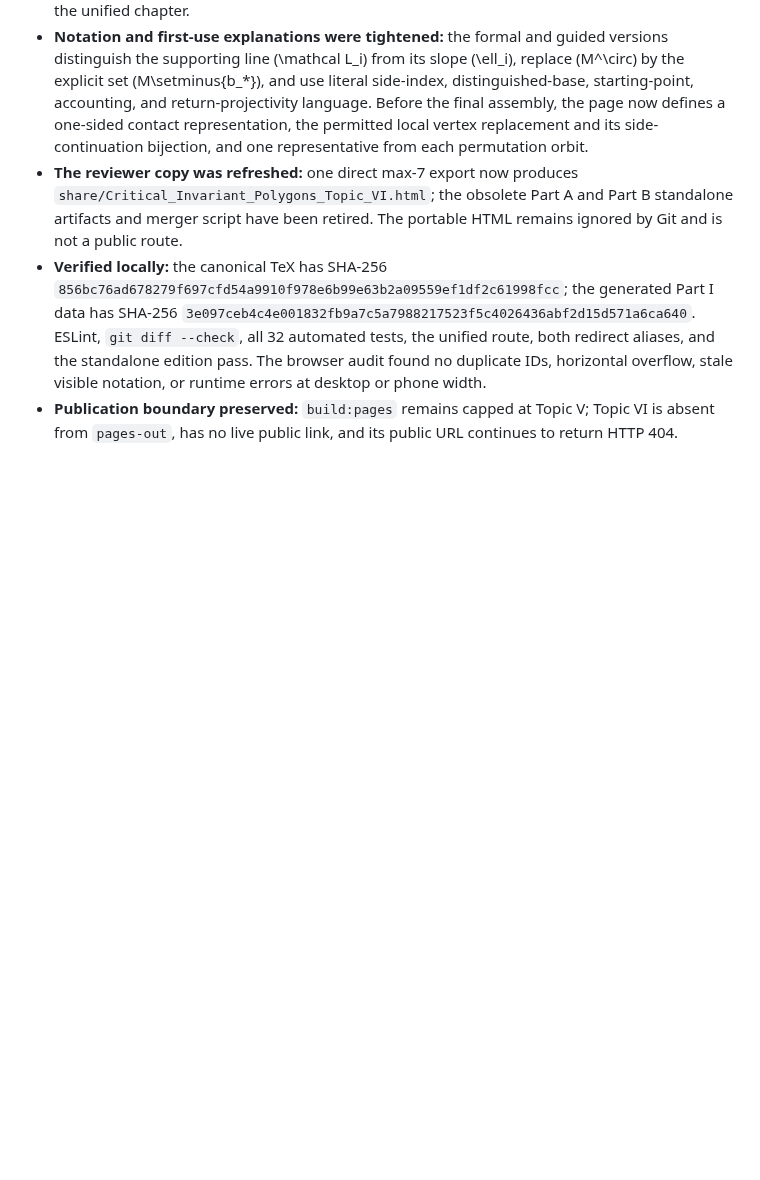
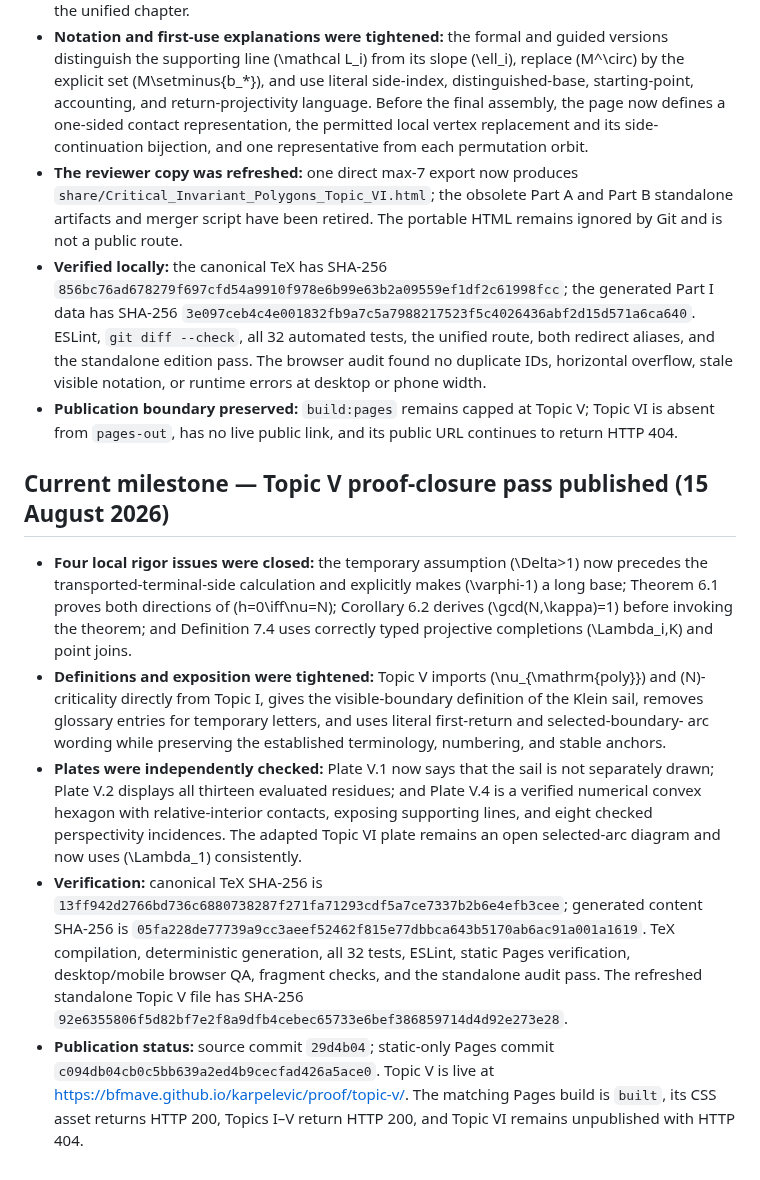
Before and after one commit to BFMAVE/karpelevic, a Markdown page: PROJECT_STATUS.md, the part around the change. Drawn GitHub-style; blank space fills up the shorter version.

Commit message:
Record corrected Topic V publication

```diff
--- a/PROJECT_STATUS.md
+++ b/PROJECT_STATUS.md
@@ -1424,3 +1424,37 @@ full local source history remain later site milestones.
 - **Publication boundary preserved:** `build:pages` remains capped at Topic V;
   Topic VI is absent from `pages-out`, has no live public link, and its public
   URL continues to return HTTP 404.
+
+## Current milestone — Topic V proof-closure pass published (15 August 2026)
+
+- **Four local rigor issues were closed:** the temporary assumption
+  \(\Delta>1\) now precedes the transported-terminal-side calculation and
+  explicitly makes \(\varphi-1\) a long base; Theorem 6.1 proves both
+  directions of \(h=0\iff\nu=N\); Corollary 6.2 derives
+  \(\gcd(N,\kappa)=1\) before invoking the theorem; and Definition 7.4 uses
+  correctly typed projective completions \(\Lambda_i,K\) and point joins.
+- **Definitions and exposition were tightened:** Topic V imports
+  \(\nu_{\mathrm{poly}}\) and \(N\)-criticality directly from Topic I, gives
+  the visible-boundary definition of the Klein sail, removes glossary entries
+  for temporary letters, and uses literal first-return and selected-boundary-
+  arc wording while preserving the established terminology, numbering, and
+  stable anchors.
+- **Plates were independently checked:** Plate V.1 now says that the sail is
+  not separately drawn; Plate V.2 displays all thirteen evaluated residues;
+  and Plate V.4 is a verified numerical convex hexagon with relative-interior
+  contacts, exposing supporting lines, and eight checked perspectivity
+  incidences. The adapted Topic VI plate remains an open selected-arc diagram
+  and now uses \(\Lambda_1\) consistently.
+- **Verification:** canonical TeX SHA-256 is
+  `13ff942d2766bd736c6880738287f271fa71293cdf5a7ce7337b2b6e4efb3cee`;
+  generated content SHA-256 is
+  `05fa228de77739a9cc3aeef52462f815e77dbbca643b5170ab6ac91a001a1619`.
+  TeX compilation, deterministic generation, all 32 tests, ESLint, static
+  Pages verification, desktop/mobile browser QA, fragment checks, and the
+  standalone audit pass. The refreshed standalone Topic V file has SHA-256
+  `92e6355806f5d82bf7e2f8a9dfb4cebec65733e6bef386859714d4d92e273e28`.
+- **Publication status:** source commit `29d4b04`; static-only Pages commit
+  `c094db04cb0c5bb639a2ed4b9cecfad426a5ace0`. Topic V is live at
+  <https://bfmave.github.io/karpelevic/proof/topic-v/>. The matching Pages
+  build is `built`, its CSS asset returns HTTP 200, Topics I–V return HTTP
+  200, and Topic VI remains unpublished with HTTP 404.
```
